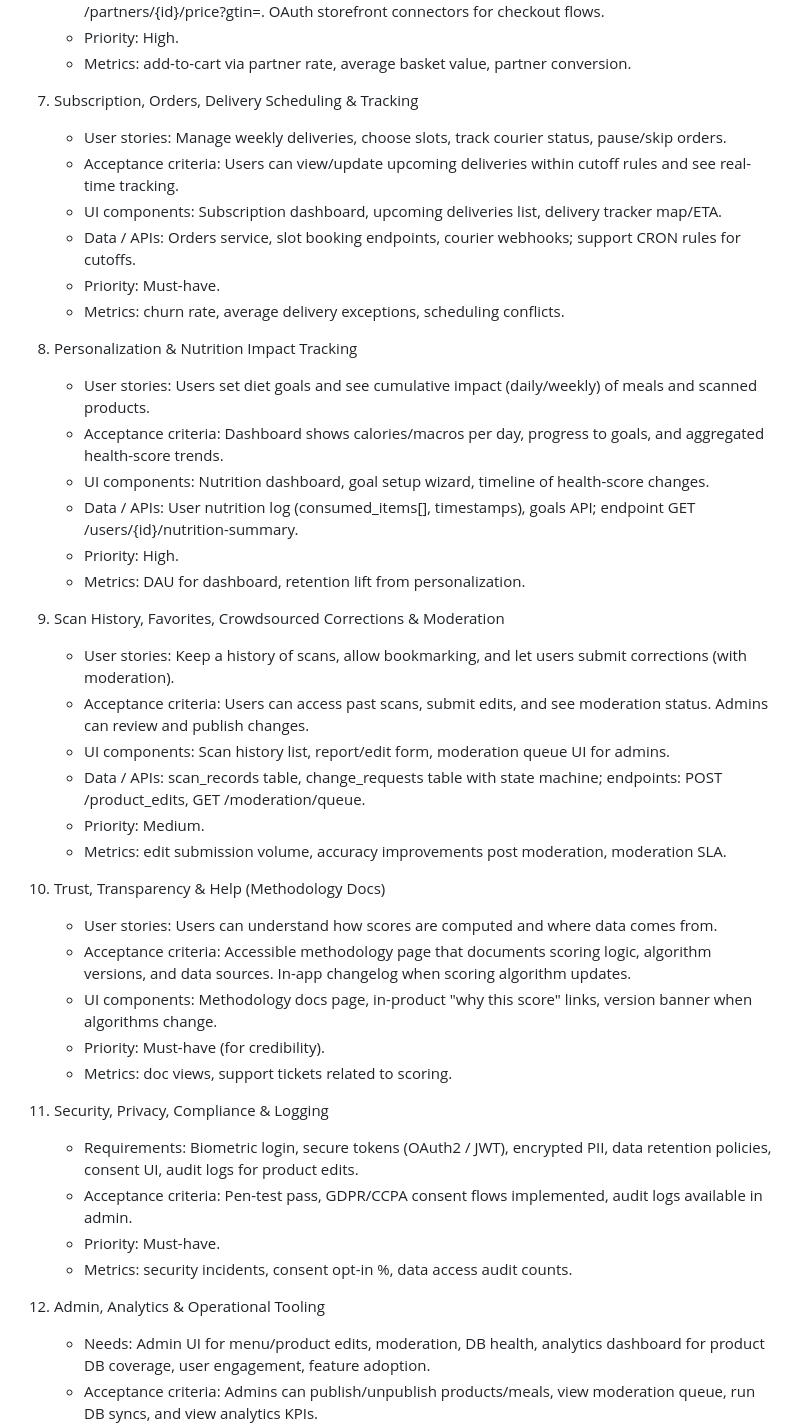
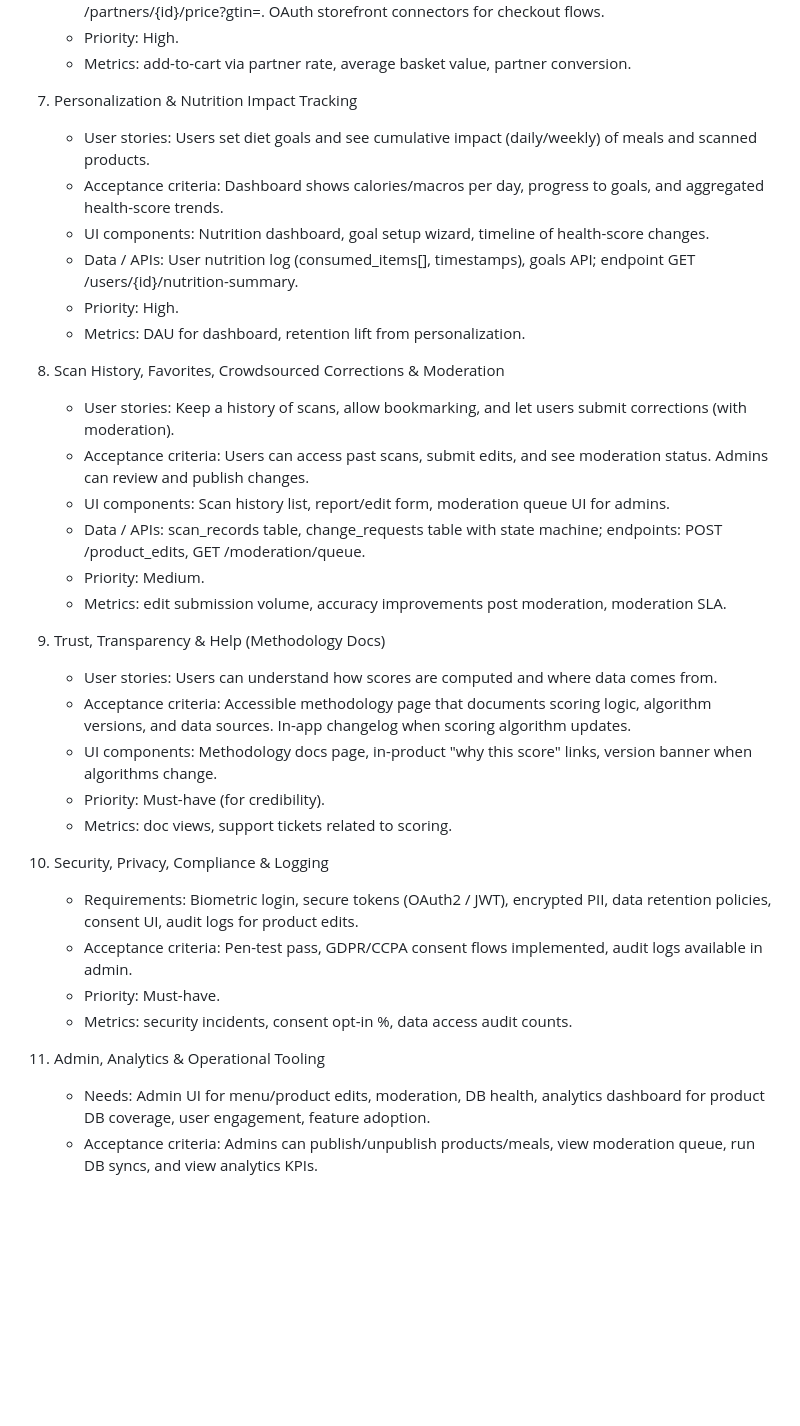
Before and after one commit to MahmoudMoussa123/VS-Code-Project-Files, a Markdown page: feature_list.md, the part around the change. Drawn GitHub-style; blank space fills up the shorter version.

```diff
--- a/feature_list.md
+++ b/feature_list.md
@@ -136,15 +136,7 @@ Below are implementation-oriented specifications for the unified Hello Fresh + Y
    - Priority: High.
    - Metrics: add-to-cart via partner rate, average basket value, partner conversion.
 
-7) Subscription, Orders, Delivery Scheduling & Tracking
-   - User stories: Manage weekly deliveries, choose slots, track courier status, pause/skip orders.
-   - Acceptance criteria: Users can view/update upcoming deliveries within cutoff rules and see real-time tracking.
-   - UI components: Subscription dashboard, upcoming deliveries list, delivery tracker map/ETA.
-   - Data / APIs: Orders service, slot booking endpoints, courier webhooks; support CRON rules for cutoffs.
-   - Priority: Must-have.
-   - Metrics: churn rate, average delivery exceptions, scheduling conflicts.
-
-8) Personalization & Nutrition Impact Tracking
+7) Personalization & Nutrition Impact Tracking
    - User stories: Users set diet goals and see cumulative impact (daily/weekly) of meals and scanned products.
    - Acceptance criteria: Dashboard shows calories/macros per day, progress to goals, and aggregated health-score trends.
    - UI components: Nutrition dashboard, goal setup wizard, timeline of health-score changes.
@@ -152,7 +144,7 @@ Below are implementation-oriented specifications for the unified Hello Fresh + Y
    - Priority: High.
    - Metrics: DAU for dashboard, retention lift from personalization.
 
-9) Scan History, Favorites, Crowdsourced Corrections & Moderation
+8) Scan History, Favorites, Crowdsourced Corrections & Moderation
    - User stories: Keep a history of scans, allow bookmarking, and let users submit corrections (with moderation).
    - Acceptance criteria: Users can access past scans, submit edits, and see moderation status. Admins can review and publish changes.
    - UI components: Scan history list, report/edit form, moderation queue UI for admins.
@@ -160,20 +152,20 @@ Below are implementation-oriented specifications for the unified Hello Fresh + Y
    - Priority: Medium.
    - Metrics: edit submission volume, accuracy improvements post moderation, moderation SLA.
 
-10) Trust, Transparency & Help (Methodology Docs)
+9) Trust, Transparency & Help (Methodology Docs)
     - User stories: Users can understand how scores are computed and where data comes from.
     - Acceptance criteria: Accessible methodology page that documents scoring logic, algorithm versions, and data sources. In-app changelog when scoring algorithm updates.
     - UI components: Methodology docs page, in-product "why this score" links, version banner when algorithms change.
     - Priority: Must-have (for credibility).
     - Metrics: doc views, support tickets related to scoring.
 
-11) Security, Privacy, Compliance & Logging
+10) Security, Privacy, Compliance & Logging
     - Requirements: Biometric login, secure tokens (OAuth2 / JWT), encrypted PII, data retention policies, consent UI, audit logs for product edits.
     - Acceptance criteria: Pen-test pass, GDPR/CCPA consent flows implemented, audit logs available in admin.
     - Priority: Must-have.
     - Metrics: security incidents, consent opt-in %, data access audit counts.
 
-12) Admin, Analytics & Operational Tooling
+11) Admin, Analytics & Operational Tooling
     - Needs: Admin UI for menu/product edits, moderation, DB health, analytics dashboard for product DB coverage, user engagement, feature adoption.
     - Acceptance criteria: Admins can publish/unpublish products/meals, view moderation queue, run DB syncs, and view analytics KPIs.
     - Priority: Must-have for ops.
```
Also changed, not shown: architecture.md (added, +477 -0 lines).
